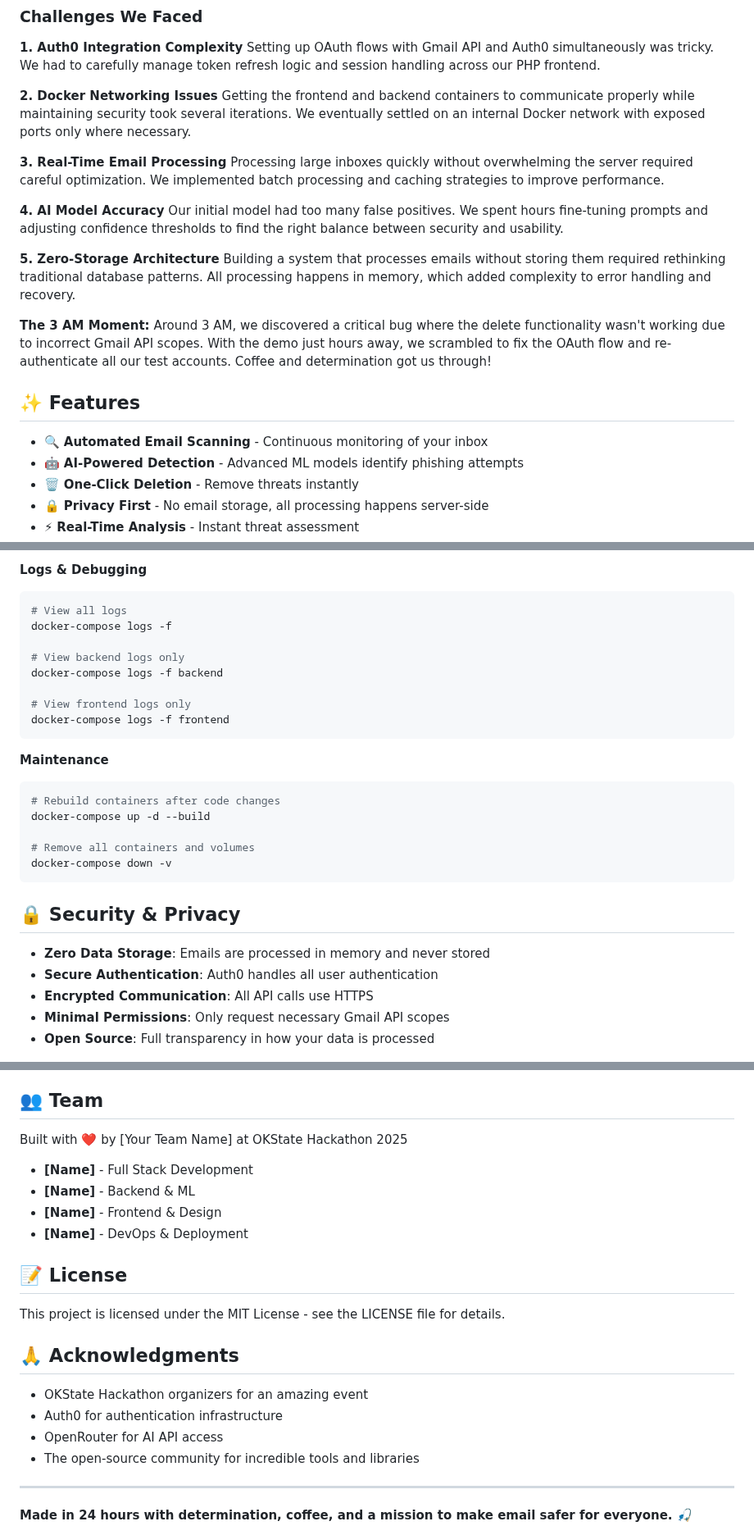
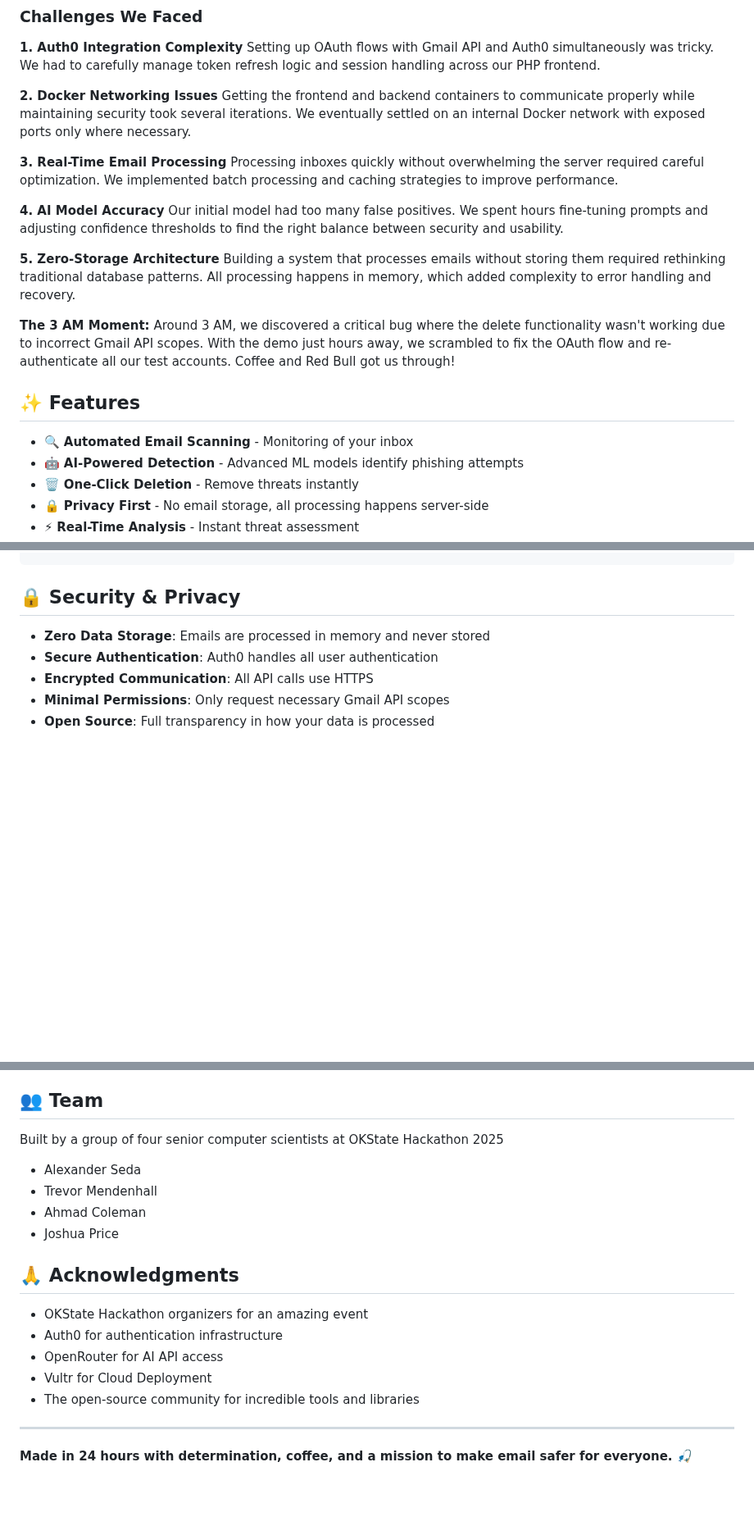
Before and after one commit to JoshuaPrice13/PhishNet, a Markdown page: Promo.md, 3 parts joined by grey strips. Shown at 82% size. Drawn GitHub-style; blank space fills up the shorter version.

````diff
--- a/Promo.md
+++ b/Promo.md
@@ -62,7 +62,7 @@ Setting up OAuth flows with Gmail API and Auth0 simultaneously was tricky. We ha
 Getting the frontend and backend containers to communicate properly while maintaining security took several iterations. We eventually settled on an internal Docker network with exposed ports only where necessary.
 
 **3. Real-Time Email Processing**
-Processing large inboxes quickly without overwhelming the server required careful optimization. We implemented batch processing and caching strategies to improve performance.
+Processing inboxes quickly without overwhelming the server required careful optimization. We implemented batch processing and caching strategies to improve performance.
 
 **4. AI Model Accuracy**
 Our initial model had too many false positives. We spent hours fine-tuning prompts and adjusting confidence thresholds to find the right balance between security and usability.
@@ -71,11 +71,11 @@ Our initial model had too many false positives. We spent hours fine-tuning promp
 Building a system that processes emails without storing them required rethinking traditional database patterns. All processing happens in memory, which added complexity to error handling and recovery.
 
 **The 3 AM Moment:**
-Around 3 AM, we discovered a critical bug where the delete functionality wasn't working due to incorrect Gmail API scopes. With the demo just hours away, we scrambled to fix the OAuth flow and re-authenticate all our test accounts. Coffee and determination got us through!
+Around 3 AM, we discovered a critical bug where the delete functionality wasn't working due to incorrect Gmail API scopes. With the demo just hours away, we scrambled to fix the OAuth flow and re-authenticate all our test accounts. Coffee and Red Bull got us through!
 
 ## ✨ Features
 
-- 🔍 **Automated Email Scanning** - Continuous monitoring of your inbox
+- 🔍 **Automated Email Scanning** - Monitoring of your inbox
 - 🤖 **AI-Powered Detection** - Advanced ML models identify phishing attempts
 - 🗑️ **One-Click Deletion** - Remove threats instantly
 - 🔒 **Privacy First** - No email storage, all processing happens server-side
@@ -191,24 +129,3 @@ docker-compose ps
-**Logs & Debugging**
-```bash
-# View all logs
-docker-compose logs -f
-
-# View backend logs only
-docker-compose logs -f backend
-
-# View frontend logs only
-docker-compose logs -f frontend
-```
-
-**Maintenance**
-```bash
-# Rebuild containers after code changes
-docker-compose up -d --build
-
-# Remove all containers and volumes
-docker-compose down -v
-```
-
 ## 🔒 Security & Privacy
 
 - **Zero Data Storage**: Emails are processed in memory and never stored
@@ -237,22 +154,19 @@ docker-compose down -v
 
 ## 👥 Team
 
-Built with ❤️ by [Your Team Name] at OKState Hackathon 2025
+Built by a group of four senior computer scientists at OKState Hackathon 2025
 
-- **[Name]** - Full Stack Development
-- **[Name]** - Backend & ML
-- **[Name]** - Frontend & Design
-- **[Name]** - DevOps & Deployment
-
-## 📝 License
-
-This project is licensed under the MIT License - see the LICENSE file for details.
+- Alexander Seda
+- Trevor Mendenhall
+- Ahmad Coleman
+- Joshua Price
 
 ## 🙏 Acknowledgments
 
 - OKState Hackathon organizers for an amazing event
 - Auth0 for authentication infrastructure
 - OpenRouter for AI API access
+- Vultr for Cloud Deployment
 - The open-source community for incredible tools and libraries
 
 ---
````
Also changed, not shown: other parts of Promo.md (+2 -64 lines).
